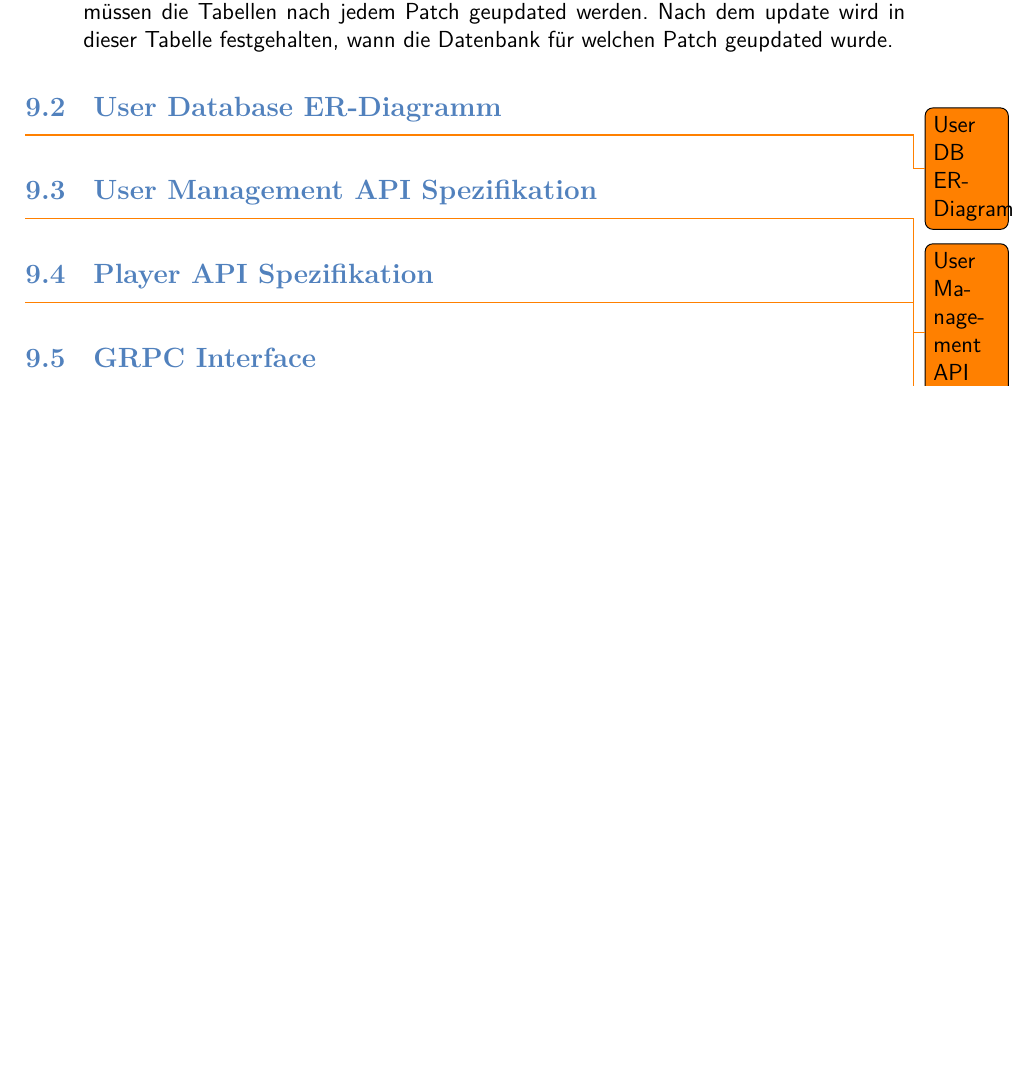
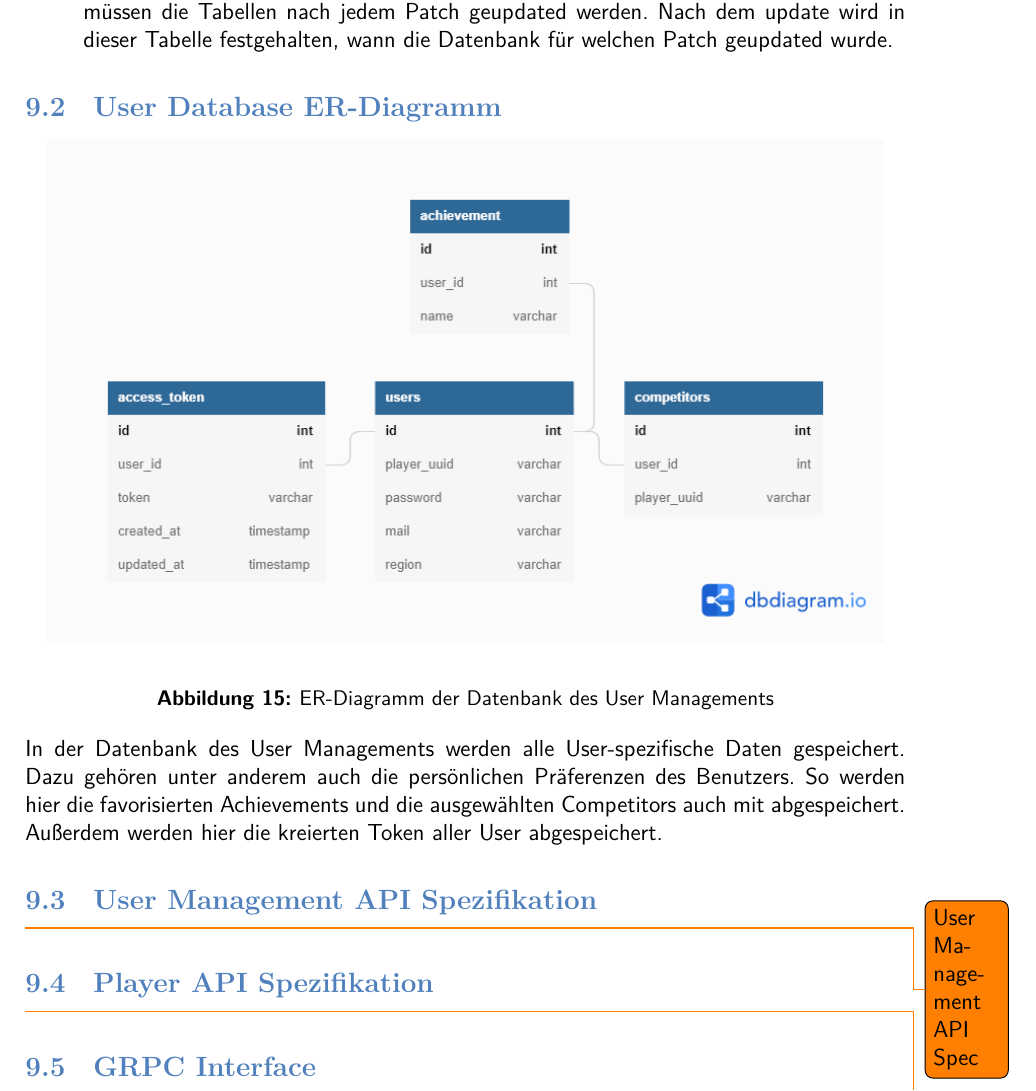
Before and after one commit to JulianSobott/lol-stats, a LaTeX document (docs/latex-documentation/main.tex, which reads docs/latex-documentation/crosscuttingConcepts.tex): part of page 30 of 34 before the commit and part of page 30 of 35 after it, cut so that both start at the same text, the shorter picture padded with empty space. Compiled offline with XeLaTeX.

Commit message:
added user backend er diagram

```diff
--- a/docs/latex-documentation/crosscuttingConcepts.tex
+++ b/docs/latex-documentation/crosscuttingConcepts.tex
@@ -17,7 +17,9 @@ Tabellen in der Datenbank:\\
 \end{itemize}
 
 \subsection{User Database ER-Diagramm}
-\todo{User DB ER-Diagram}
+\graphic{userbackend-db-er-schema}{ER-Diagramm der Datenbank des User Managements}
+In der Datenbank des User Managements werden alle User-spezifische Daten gespeichert. Dazu gehören unter anderem auch die persönlichen Präferenzen des Benutzers.
+So werden hier die favorisierten Achievements und die ausgewählten Competitors auch mit abgespeichert. Außerdem werden hier die kreierten Token aller User abgespeichert.
 
 \subsection{User Management API Spezifikation}
 \todo{User Management API Spec}
```
Also changed, not shown: docs/latex-documentation/images/userbackend-db-er-schema.png (added).
